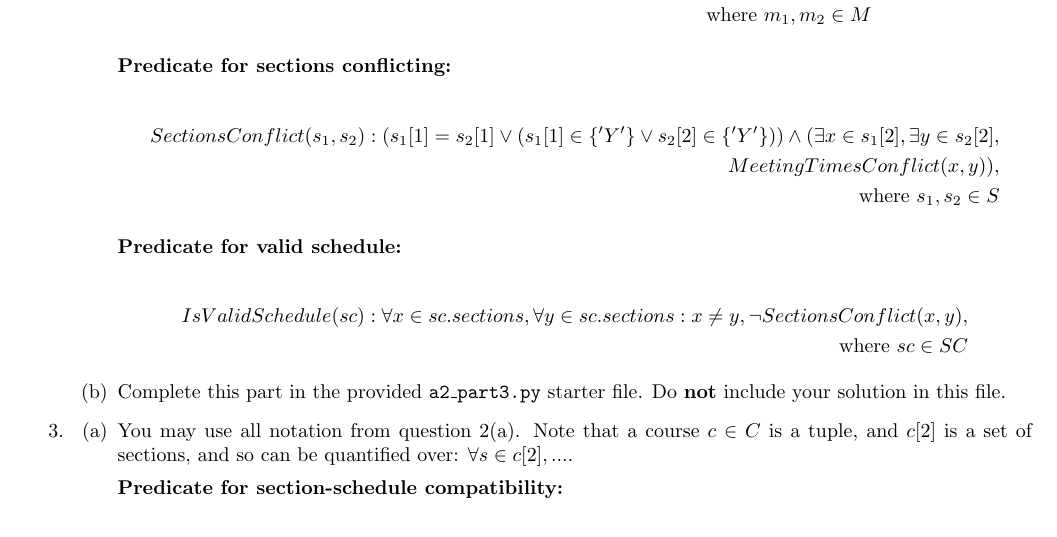
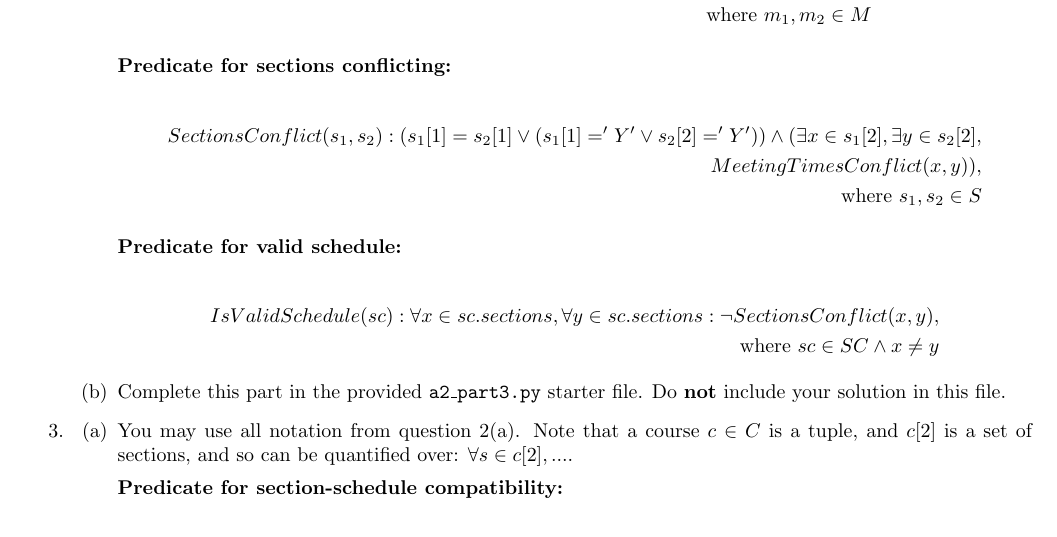
Before and after one commit to maisarahzulkefli/CSC110-A2, a LaTeX document (written/a2.tex): part of page 2 of 3, cut so that both start at the same text. Compiled offline with pdfLaTeX.

Commit message:
Fix two small question we mentioned.

```diff
--- a/written/a2.tex
+++ b/written/a2.tex
@@ -126,8 +126,8 @@ Do \textbf{not} include your solution in this file.
 
 
                 \begin{align*}
-                    IsValidSchedule(sc) : \forall x \in sc.sections, \forall y \in sc.sections : x \neq y, \neg SectionsConflict(x, y), & \\
-                    \text{where $sc \in SC$}                                                                                            &
+                    IsValidSchedule(sc) : \forall x \in sc.sections, \forall y \in sc.sections : \neg SectionsConflict(x, y), & \\
+                    \text{where $sc \in SC \land x \neq y$}                                                                                            &
                 \end{align*}
 
 
```
Also changed, not shown: written/a2.pdf, written/a2.tex (2 more changed lines).
